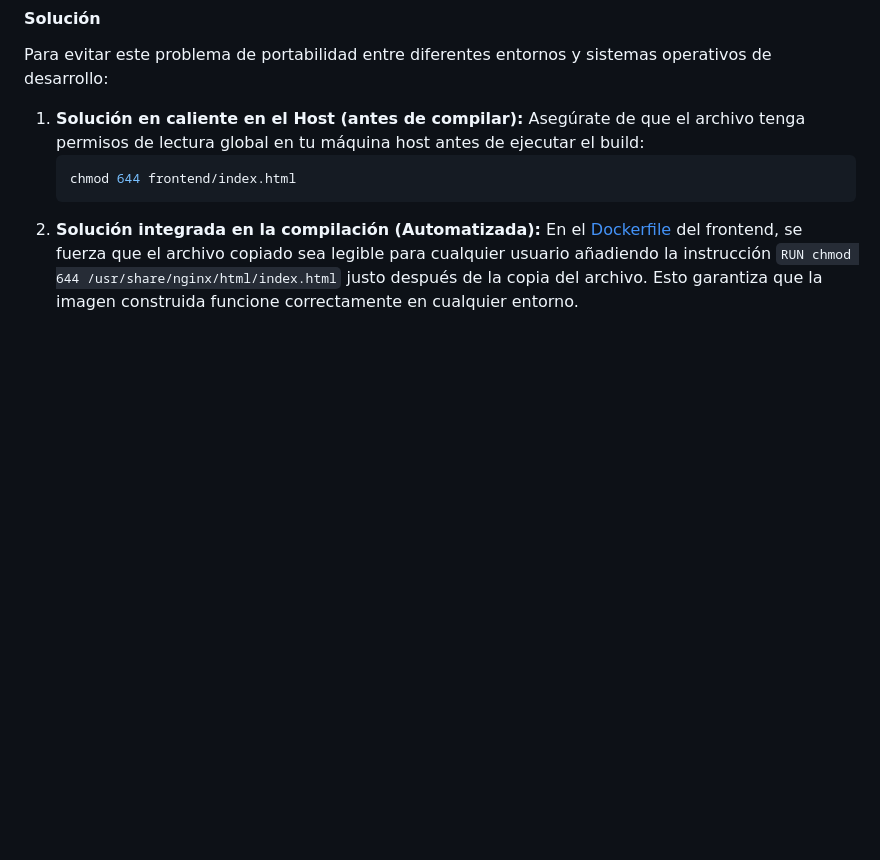
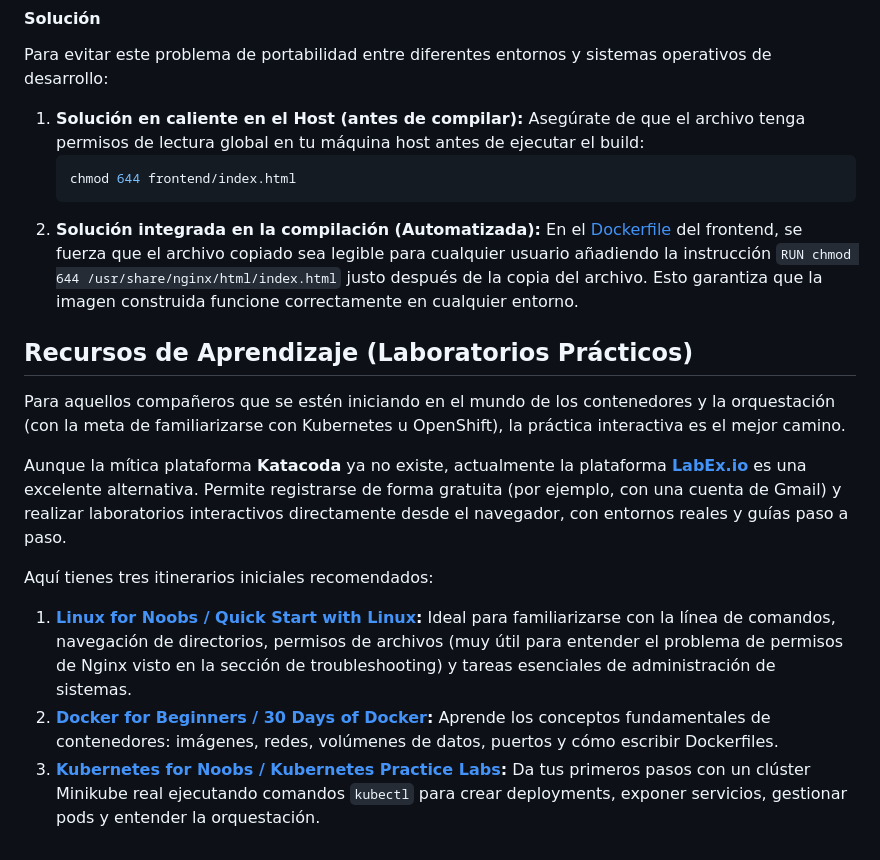
Before and after one commit to mapfre-gitops-9/demo-kind, a Markdown page: README.md, the part around the change. Rendered like a GitHub page; blank space fills up the shorter version.

Commit message:
docs: add learning resources section featuring LabEx.io

````diff
--- a/README.md
+++ b/README.md
@@ -218,3 +218,15 @@ Para evitar este problema de portabilidad entre diferentes entornos y sistemas o
    chmod 644 frontend/index.html
    ```
 2. **Solución integrada en la compilación (Automatizada):** En el [Dockerfile](file:///Users/pedroamador/testlab/mapfre-gitops-9/demo-kind/frontend/Dockerfile) del frontend, se fuerza que el archivo copiado sea legible para cualquier usuario añadiendo la instrucción `RUN chmod 644 /usr/share/nginx/html/index.html` justo después de la copia del archivo. Esto garantiza que la imagen construida funcione correctamente en cualquier entorno.
+
+## Recursos de Aprendizaje (Laboratorios Prácticos)
+
+Para aquellos compañeros que se estén iniciando en el mundo de los contenedores y la orquestación (con la meta de familiarizarse con Kubernetes u OpenShift), la práctica interactiva es el mejor camino.
+
+Aunque la mítica plataforma **Katacoda** ya no existe, actualmente la plataforma **[LabEx.io](https://labex.io)** es una excelente alternativa. Permite registrarse de forma gratuita (por ejemplo, con una cuenta de Gmail) y realizar laboratorios interactivos directamente desde el navegador, con entornos reales y guías paso a paso.
+
+Aquí tienes tres itinerarios iniciales recomendados:
+
+1. **[Linux for Noobs / Quick Start with Linux](https://labex.io):** Ideal para familiarizarse con la línea de comandos, navegación de directorios, permisos de archivos (muy útil para entender el problema de permisos de Nginx visto en la sección de troubleshooting) y tareas esenciales de administración de sistemas.
+2. **[Docker for Beginners / 30 Days of Docker](https://labex.io):** Aprende los conceptos fundamentales de contenedores: imágenes, redes, volúmenes de datos, puertos y cómo escribir Dockerfiles.
+3. **[Kubernetes for Noobs / Kubernetes Practice Labs](https://labex.io):** Da tus primeros pasos con un clúster Minikube real ejecutando comandos `kubectl` para crear deployments, exponer servicios, gestionar pods y entender la orquestación.
````
